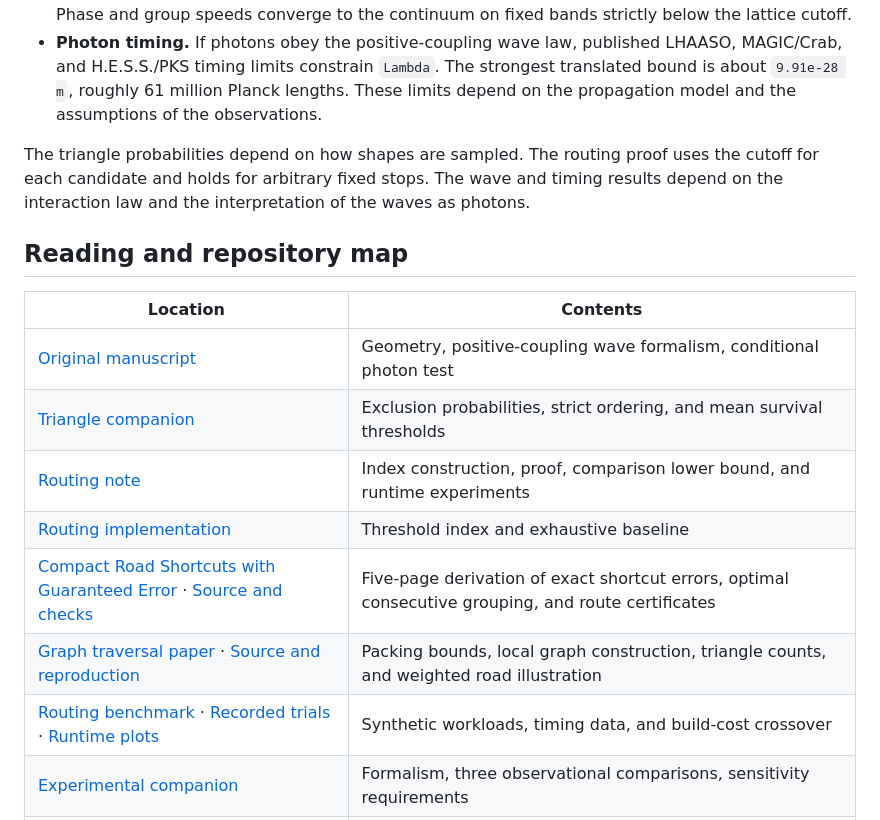
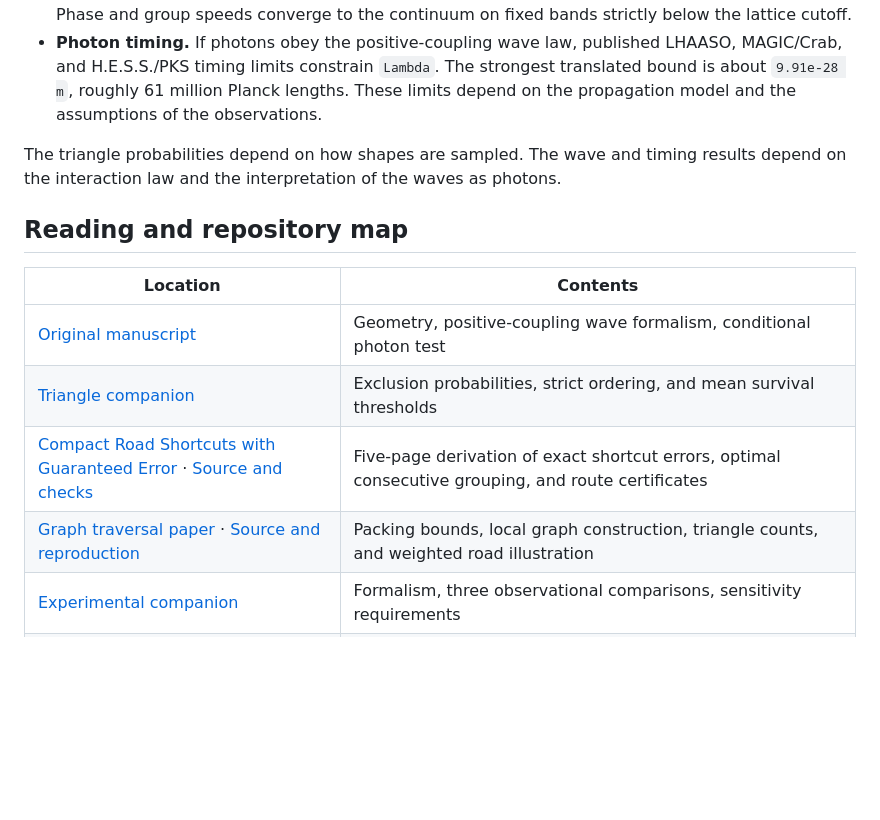
Before and after one commit to jonland82/minimum-distance-analytical-mechanics, a Markdown page: README.md, the part around one of its changes. GitHub-like rendering; blank space fills up the shorter version.

```diff
--- a/README.md
+++ b/README.md
@@ -15,7 +14,7 @@ By Jonathan R. Landers.
 - **Dynamics.** On a one-dimensional lattice with symmetric positive interactions, the leading group-speed reduction is quadratic, with effective length `Lambda >= k`. At the same spacing, stable signed interactions from centered finite-difference formulas suppress dispersion to arbitrarily high order. Phase and group speeds converge to the continuum on fixed bands strictly below the lattice cutoff.
 - **Photon timing.** If photons obey the positive-coupling wave law, published LHAASO, MAGIC/Crab, and H.E.S.S./PKS timing limits constrain `Lambda`. The strongest translated bound is about `9.91e-28 m`, roughly 61 million Planck lengths. These limits depend on the propagation model and the assumptions of the observations.
 
-The triangle probabilities depend on how shapes are sampled. The routing proof uses the cutoff for each candidate and holds for arbitrary fixed stops. The wave and timing results depend on the interaction law and the interpretation of the waves as photons.
+The triangle probabilities depend on how shapes are sampled. The wave and timing results depend on the interaction law and the interpretation of the waves as photons.
 
 ## Reading and repository map
 
@@ -23,11 +22,8 @@ The triangle probabilities depend on how shapes are sampled. The routing proof u
 | --- | --- |
 | [Original manuscript](consequences_of_minimum_distance.tex) | Geometry, positive-coupling wave formalism, conditional photon test |
 | [Triangle companion](triangle_companion/triangle_exclusion.tex) | Exclusion probabilities, strict ordering, and mean survival thresholds |
-| [Routing note](routing_note/one_stop_routing.tex) | Index construction, proof, comparison lower bound, and runtime experiments |
-| [Routing implementation](triangle_companion/one_stop.py) | Threshold index and exhaustive baseline |
 | [Compact Road Shortcuts with Guaranteed Error](variable_floor_compression/chain_compression.pdf) · [Source and checks](variable_floor_compression/README.md) | Five-page derivation of exact shortcut errors, optimal consecutive grouping, and route certificates |
 | [Graph traversal paper](graph_traversal/minimum_separation_traversal.pdf) · [Source and reproduction](graph_traversal/README.md) | Packing bounds, local graph construction, triangle counts, and weighted road illustration |
-| [Routing benchmark](routing_note/experiment.py) · [Recorded trials](routing_note/timings.csv) · [Runtime plots](routing_note/runtime.pdf) | Synthetic workloads, timing data, and build-cost crossover |
 | [Experimental companion](companion_note/README.md) | Formalism, three observational comparisons, sensitivity requirements |
 | [LHAASO analysis](analysis/README.md) | Independent exploratory cross-correlation, transformed published limits, provenance |
 | [Crab comparison](analysis/crab/README.md) | Published pulse-summary recalculation; no original event-level fit |
```
Also changed, not shown: other parts of README.md (+2 -12 lines), variable_floor_compression/README.md (+9 -1 lines), variable_floor_compression/figures/paper_workflow.png (added), 4 other files.
